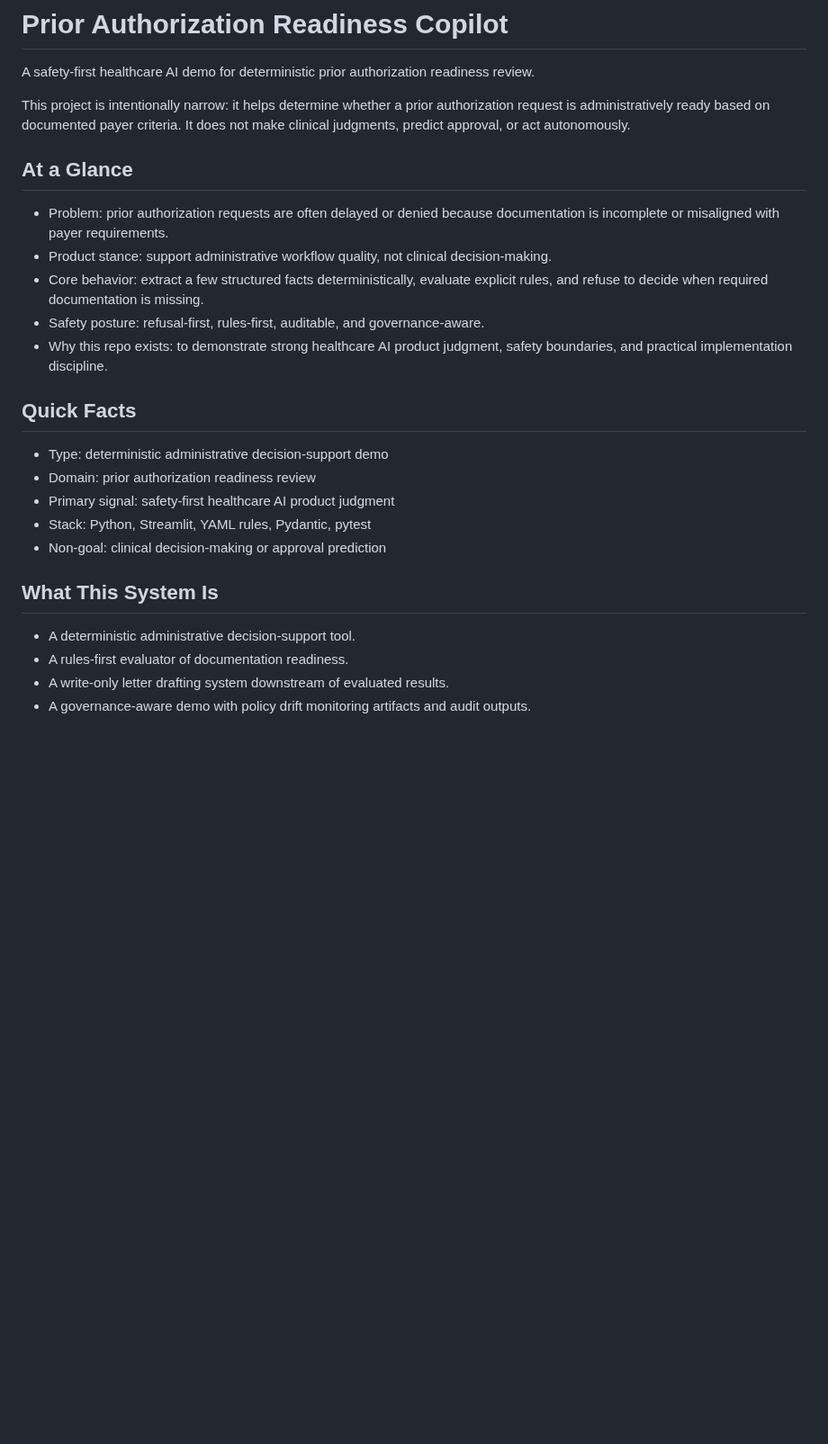
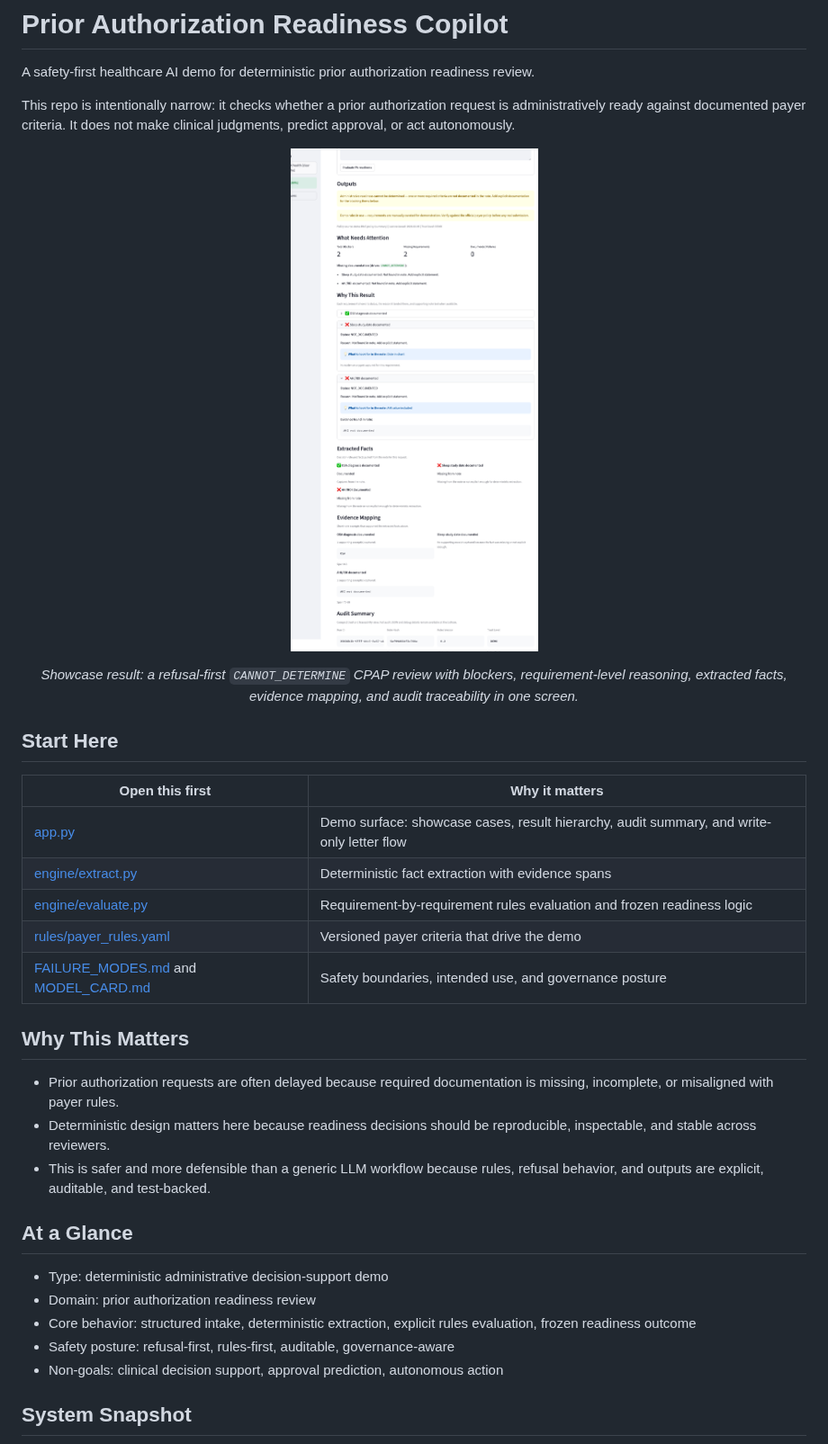
Before and after one commit to NickLeko/PriorAuthorizationCopilot, a Markdown page: README.md, the part around one of its changes. Shown at 90% size. Rendered like a GitHub page; pictures changed too: docs/images/prior-auth-copilot-demo.png (added); blank space fills up the shorter version.

Commit message:
Polish demo packaging and guided app flow

```diff
--- a/README.md
+++ b/README.md
@@ -2,25 +2,34 @@
 
 A safety-first healthcare AI demo for deterministic prior authorization readiness review.
 
-This project is intentionally narrow: it helps determine whether a prior authorization request is administratively ready based on documented payer criteria. It does not make clinical judgments, predict approval, or act autonomously.
+This repo is intentionally narrow: it checks whether a prior authorization request is administratively ready against documented payer criteria. It does not make clinical judgments, predict approval, or act autonomously.
+
+<p align="center">
+  <img src="docs/images/prior-auth-copilot-demo.png" alt="Prior Authorization Copilot demo showing a CANNOT_DETERMINE result with blockers, requirement-level reasoning, extracted facts, evidence mapping, and audit summary." width="900">
+</p>
+<p align="center"><em>Showcase result: a refusal-first <code>CANNOT_DETERMINE</code> CPAP review with blockers, requirement-level reasoning, extracted facts, evidence mapping, and audit traceability in one screen.</em></p>
+
+## Start Here
+
+| Open this first | Why it matters |
+| --- | --- |
+| [app.py](./app.py) | Demo surface: showcase cases, result hierarchy, audit summary, and write-only letter flow |
+| [engine/extract.py](./engine/extract.py) | Deterministic fact extraction with evidence spans |
+| [engine/evaluate.py](./engine/evaluate.py) | Requirement-by-requirement rules evaluation and frozen readiness logic |
+| [rules/payer_rules.yaml](./rules/payer_rules.yaml) | Versioned payer criteria that drive the demo |
+| [FAILURE_MODES.md](./FAILURE_MODES.md) and [MODEL_CARD.md](./MODEL_CARD.md) | Safety boundaries, intended use, and governance posture |
+
+## Why This Matters
+- Prior authorization requests are often delayed because required documentation is missing, incomplete, or misaligned with payer rules.
+- Deterministic design matters here because readiness decisions should be reproducible, inspectable, and stable across reviewers.
+- This is safer and more defensible than a generic LLM workflow because rules, refusal behavior, and outputs are explicit, auditable, and test-backed.
 
 ## At a Glance
-- Problem: prior authorization requests are often delayed or denied because documentation is incomplete or misaligned with payer requirements.
-- Product stance: support administrative workflow quality, not clinical decision-making.
-- Core behavior: extract a few structured facts deterministically, evaluate explicit rules, and refuse to decide when required documentation is missing.
-- Safety posture: refusal-first, rules-first, auditable, and governance-aware.
-- Why this repo exists: to demonstrate strong healthcare AI product judgment, safety boundaries, and practical implementation discipline.
-
-## Quick Facts
 - Type: deterministic administrative decision-support demo
 - Domain: prior authorization readiness review
-- Primary signal: safety-first healthcare AI product judgment
-- Stack: Python, Streamlit, YAML rules, Pydantic, pytest
-- Non-goal: clinical decision-making or approval prediction
+- Core behavior: structured intake, deterministic extraction, explicit rules evaluation, frozen readiness outcome
+- Safety posture: refusal-first, rules-first, auditable, governance-aware
+- Non-goals: clinical decision support, approval prediction, autonomous action
 
-## What This System Is
-- A deterministic administrative decision-support tool.
-- A rules-first evaluator of documentation readiness.
-- A write-only letter drafting system downstream of evaluated results.
-- A governance-aware demo with policy drift monitoring artifacts and audit outputs.
+## System Snapshot
 
```
Also changed, not shown: other parts of README.md (+49 -66 lines), docs/DEMO_WALKTHROUGH.md (+10 -7 lines), 2 other files.
